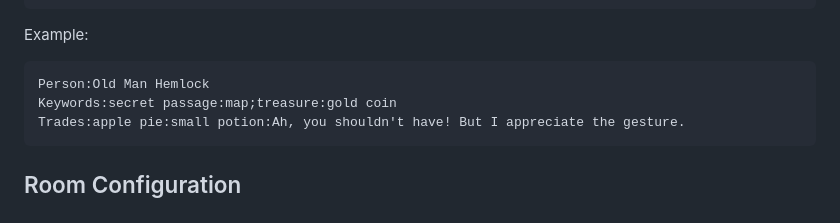
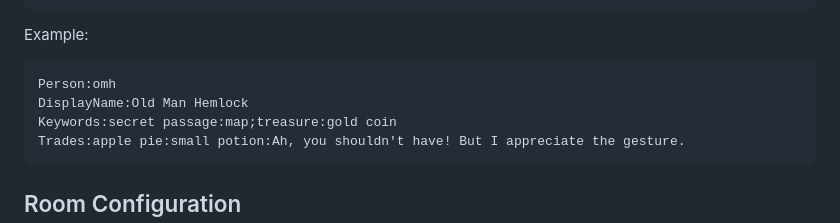
Before and after one commit to Magnatic70/TextAdventureGameEngine, a Markdown page: README.md, the part around one of its changes. Drawn GitHub-style.

Commit message:
Added displaynames to config manual

````diff
--- a/README.md
+++ b/README.md
@@ -77,7 +78,8 @@ Trades:<player offered item>:<person gives item>:<response> (optional)
 
 Example:
 ```
-Person:Old Man Hemlock
+Person:omh
+DisplayName:Old Man Hemlock
 Keywords:secret passage:map;treasure:gold coin
 Trades:apple pie:small potion:Ah, you shouldn't have! But I appreciate the gesture.
 ```
````
Also changed, not shown: other parts of README.md (+2 -1 lines).
